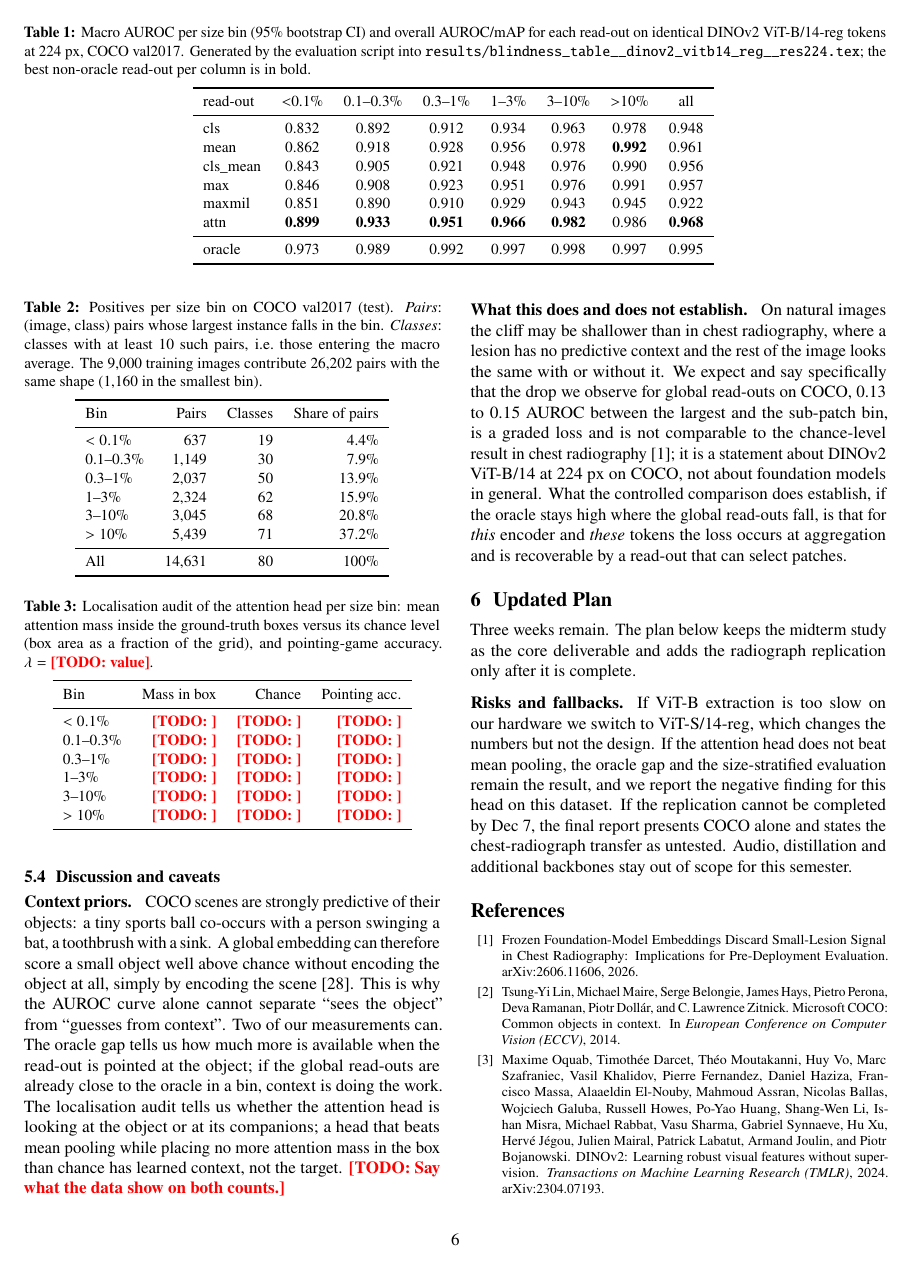
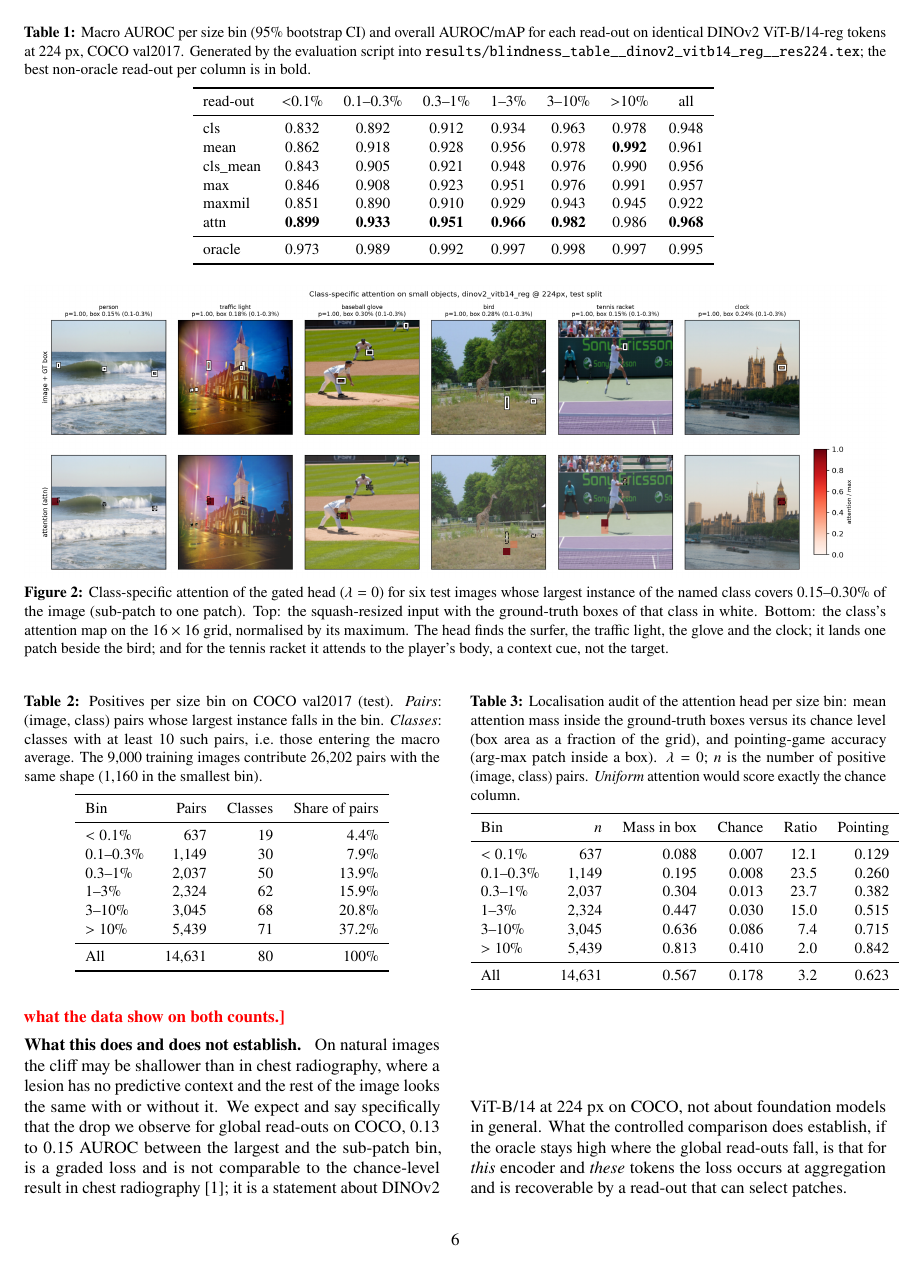
Before and after one commit to DhairyaShah5/lost-in-pooling, a LaTeX document (report/midterm.tex): page 6 of 8. Compiled offline with pdfLaTeX.

Commit message:
Report: localisation audit table and attention figure caption

```diff
--- a/report/midterm.tex
+++ b/report/midterm.tex
@@ -524,5 +524,12 @@ box-pooled from globally pooled statistics without reading content. We report th
 version as the upper bound.
 
 \subsection{Learned head and localisation}
-\begin{figure}[t]
+\begin{figure*}[t]
 \centering
+\guardedfig{\figAttention}{\textwidth}
+\caption{Class-specific attention of the gated head ($\lambda=0$) for six test images whose
+largest instance of the named class covers 0.15--0.30\% of the image (sub-patch to one patch).
+Top: the squash-resized input with the ground-truth boxes of that class in white. Bottom: the
+class's attention map on the $16\times16$ grid, normalised by its maximum. The head finds the
+surfer, the traffic light, the glove and the clock; it lands one patch beside the bird; and for
+the tennis racket it attends to the player's body, a context cue, not the target.}
@@ -534,22 +536,25 @@ $\lambda$}.}
 \label{fig:attention}
-\end{figure}
+\end{figure*}
 
 \begin{table}[t]
 \centering\small
 \caption{Localisation audit of the attention head per size bin: mean attention mass inside the
 ground-truth boxes versus its chance level (box area as a fraction of the grid), and
-pointing-game accuracy. $\lambda=\todo{value}$.}
+pointing-game accuracy (arg-max patch inside a box). $\lambda=0$; $n$ is the number of
+positive (image, class) pairs. \emph{Uniform} attention would score exactly the chance column.}
 \label{tab:localisation}
-\begin{tabular}{lrrr}
+\begin{tabular}{lrrrrr}
 \toprule
-Bin & Mass in box & Chance & Pointing acc. \\
+Bin & $n$ & Mass in box & Chance & Ratio & Pointing \\
 \midrule
-$<0.1\%$     & \todo{} & \todo{} & \todo{} \\
-0.1--0.3\%   & \todo{} & \todo{} & \todo{} \\
-0.3--1\%     & \todo{} & \todo{} & \todo{} \\
-1--3\%       & \todo{} & \todo{} & \todo{} \\
-3--10\%      & \todo{} & \todo{} & \todo{} \\
-$>10\%$      & \todo{} & \todo{} & \todo{} \\
+$<0.1\%$     & 637   & 0.088 & 0.007 & 12.1 & 0.129 \\
+0.1--0.3\%   & 1,149 & 0.195 & 0.008 & 23.5 & 0.260 \\
+0.3--1\%     & 2,037 & 0.304 & 0.013 & 23.7 & 0.382 \\
+1--3\%       & 2,324 & 0.447 & 0.030 & 15.0 & 0.515 \\
+3--10\%      & 3,045 & 0.636 & 0.086 & 7.4  & 0.715 \\
+$>10\%$      & 5,439 & 0.813 & 0.410 & 2.0  & 0.842 \\
+\midrule
+All          & 14,631 & 0.567 & 0.178 & 3.2 & 0.623 \\
 \bottomrule
 \end{tabular}
 \end{table}
```
Also changed, not shown: report/midterm.pdf, report/midterm.tex (5 more changed lines).
